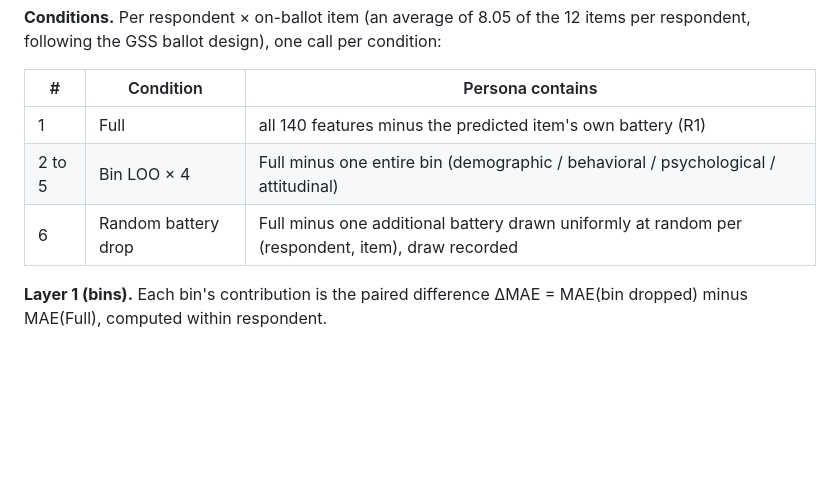
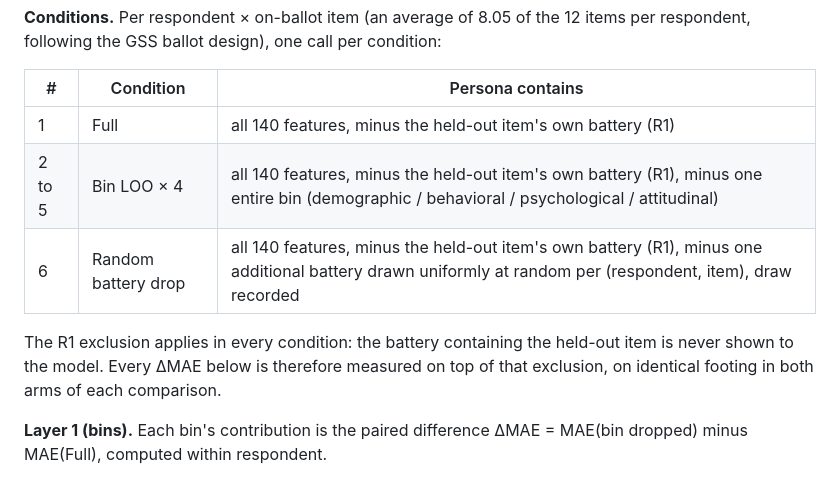
Before and after one commit to Joyceqx/gsbgen390-persona-pipeline, a Markdown page: PHASE1B_REPORT.md, the part around the change. Rendered like a GitHub page; blank space fills up the shorter version.

Commit message:
Conditions table: state the R1 own-battery exclusion explicitly in every row
Per Joyce review: R1 was embedded only in the Full row's definition, so
rows 2-6 could be misread as not excluding the held-out item's battery.
Each row now spells out 'minus the held-out item's own battery (R1)' and
a note confirms R1 holds in both arms of every comparison.

Co-Authored-By: Claude Fable 5 <noreply@anthropic.com>

```diff
--- a/PHASE1B_REPORT.md
+++ b/PHASE1B_REPORT.md
@@ -144,9 +144,14 @@ condition:
 
 | # | Condition | Persona contains |
 |---|---|---|
-| 1 | Full | all 140 features minus the predicted item's own battery (R1) |
-| 2 to 5 | Bin LOO × 4 | Full minus one entire bin (demographic / behavioral / psychological / attitudinal) |
-| 6 | Random battery drop | Full minus one additional battery drawn uniformly at random per (respondent, item), draw recorded |
+| 1 | Full | all 140 features, minus the held-out item's own battery (R1) |
+| 2 to 5 | Bin LOO × 4 | all 140 features, minus the held-out item's own battery (R1), minus one entire bin (demographic / behavioral / psychological / attitudinal) |
+| 6 | Random battery drop | all 140 features, minus the held-out item's own battery (R1), minus one additional battery drawn uniformly at random per (respondent, item), draw recorded |
+
+The R1 exclusion applies in every condition: the battery containing the
+held-out item is never shown to the model. Every ΔMAE below is therefore
+measured on top of that exclusion, on identical footing in both arms of
+each comparison.
 
 **Layer 1 (bins).** Each bin's contribution is the paired difference
 ΔMAE = MAE(bin dropped) minus MAE(Full), computed within respondent.
```
